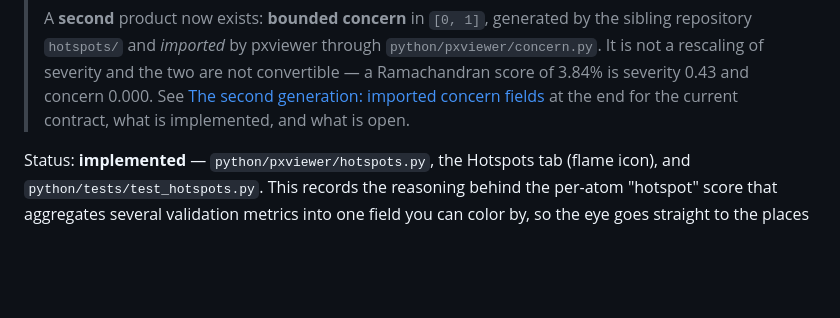
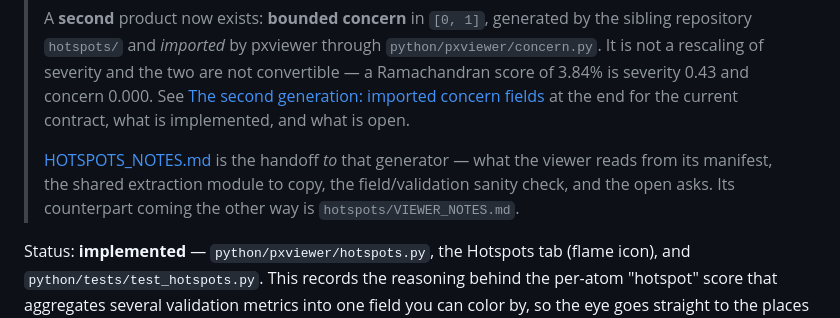
Before and after one commit to cschlick/pxviewer, a Markdown page: HOTSPOTS.md, the part around the change. Drawn GitHub-style; blank space fills up the shorter version.

```diff
--- a/HOTSPOTS.md
+++ b/HOTSPOTS.md
@@ -13,6 +13,10 @@
 > 3.84% is severity 0.43 and concern 0.000. See
 > [The second generation: imported concern fields](#the-second-generation-imported-concern-fields)
 > at the end for the current contract, what is implemented, and what is open.
+>
+> [HOTSPOTS_NOTES.md](HOTSPOTS_NOTES.md) is the handoff *to* that generator — what the viewer
+> reads from its manifest, the shared extraction module to copy, the field/validation sanity
+> check, and the open asks. Its counterpart coming the other way is `hotspots/VIEWER_NOTES.md`.
 
 Status: **implemented** — `python/pxviewer/hotspots.py`, the Hotspots tab (flame icon), and
 `python/tests/test_hotspots.py`. This records the reasoning behind the per-atom "hotspot"
```
Also changed, not shown: HOTSPOTS_NOTES.md (added, +245 -0 lines).
